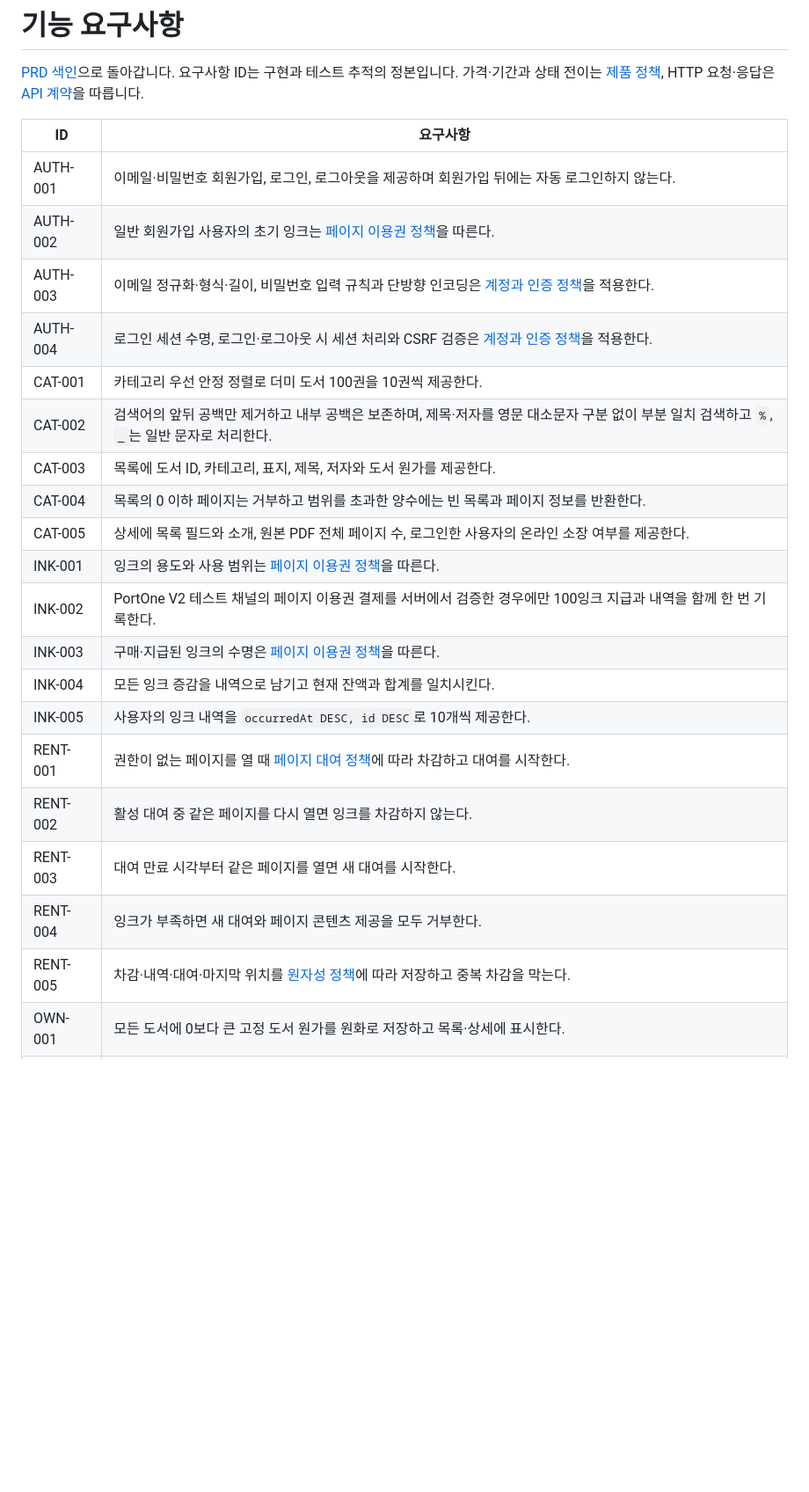
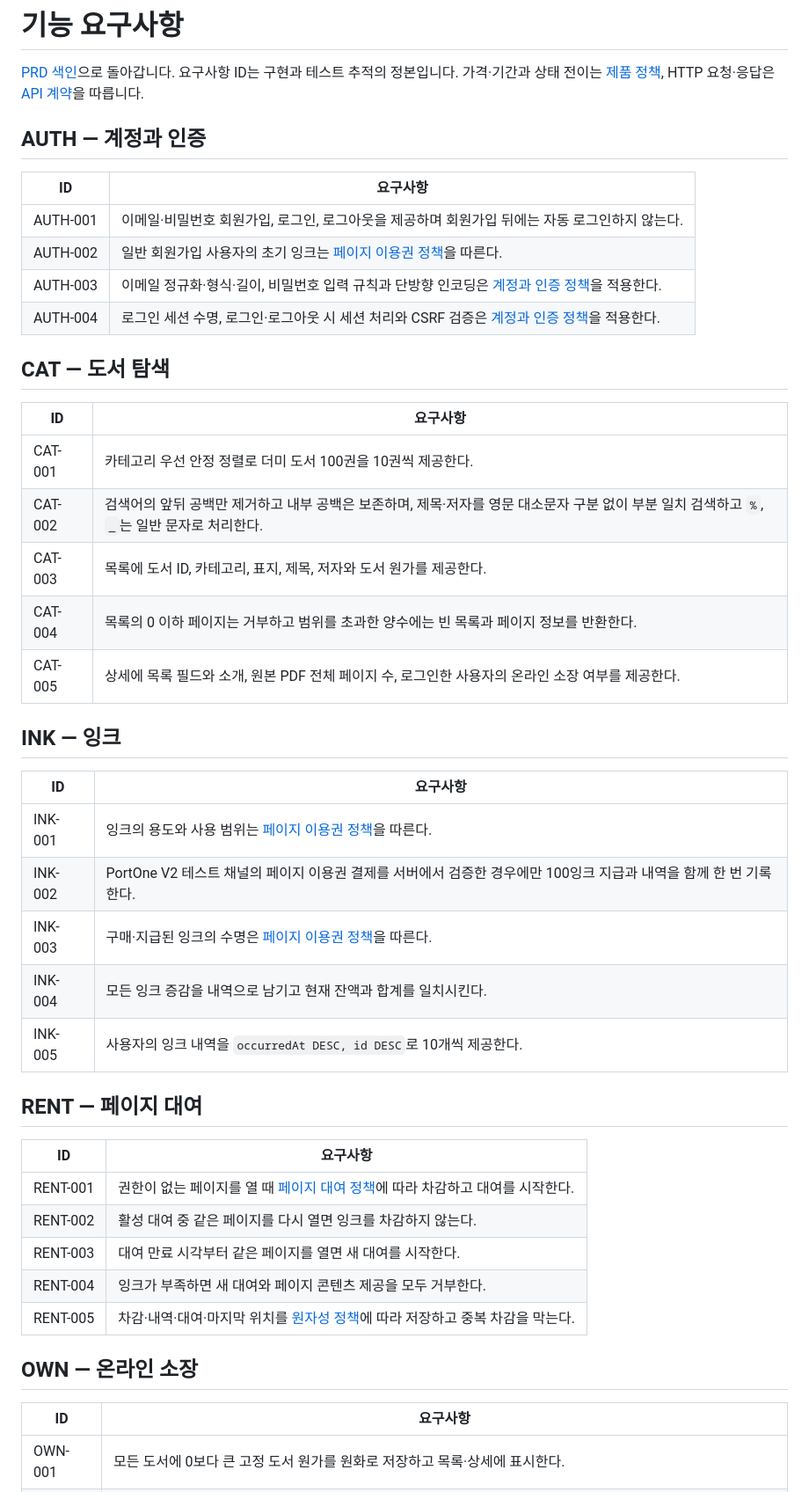
Before and after one commit to Ilgeobolkka/Ilgeobolkka, a Markdown page: docs/prd/requirements.md, the part around one of its changes. Shown at 88% size. Rendered like a GitHub page; blank space fills up the shorter version.

```diff
--- a/docs/prd/requirements.md
+++ b/docs/prd/requirements.md
@@ -2,6 +2,8 @@
 
 [PRD 색인](./README.md)으로 돌아갑니다. 요구사항 ID는 구현과 테스트 추적의 정본입니다. 가격·기간과
 상태 전이는 [제품 정책](./product-policy.md), HTTP 요청·응답은 [API 계약](../api-spec.md)을 따릅니다.
+
+## AUTH — 계정과 인증
 
 | ID | 요구사항 |
 | --- | --- |
@@ -9,21 +11,41 @@
 | AUTH-002 | 일반 회원가입 사용자의 초기 잉크는 [페이지 이용권 정책](./product-policy.md#프로그램-화폐와-페이지-이용권)을 따른다. |
 | AUTH-003 | 이메일 정규화·형식·길이, 비밀번호 입력 규칙과 단방향 인코딩은 [계정과 인증 정책](./product-policy.md#계정과-인증)을 적용한다. |
 | AUTH-004 | 로그인 세션 수명, 로그인·로그아웃 시 세션 처리와 CSRF 검증은 [계정과 인증 정책](./product-policy.md#계정과-인증)을 적용한다. |
+
+## CAT — 도서 탐색
+
+| ID | 요구사항 |
+| --- | --- |
 | CAT-001 | 카테고리 우선 안정 정렬로 더미 도서 100권을 10권씩 제공한다. |
 | CAT-002 | 검색어의 앞뒤 공백만 제거하고 내부 공백은 보존하며, 제목·저자를 영문 대소문자 구분 없이 부분 일치 검색하고 `%`, `_`는 일반 문자로 처리한다. |
 | CAT-003 | 목록에 도서 ID, 카테고리, 표지, 제목, 저자와 도서 원가를 제공한다. |
 | CAT-004 | 목록의 0 이하 페이지는 거부하고 범위를 초과한 양수에는 빈 목록과 페이지 정보를 반환한다. |
 | CAT-005 | 상세에 목록 필드와 소개, 원본 PDF 전체 페이지 수, 로그인한 사용자의 온라인 소장 여부를 제공한다. |
+
+## INK — 잉크
+
+| ID | 요구사항 |
+| --- | --- |
 | INK-001 | 잉크의 용도와 사용 범위는 [페이지 이용권 정책](./product-policy.md#프로그램-화폐와-페이지-이용권)을 따른다. |
 | INK-002 | PortOne V2 테스트 채널의 페이지 이용권 결제를 서버에서 검증한 경우에만 100잉크 지급과 내역을 함께 한 번 기록한다. |
 | INK-003 | 구매·지급된 잉크의 수명은 [페이지 이용권 정책](./product-policy.md#프로그램-화폐와-페이지-이용권)을 따른다. |
 | INK-004 | 모든 잉크 증감을 내역으로 남기고 현재 잔액과 합계를 일치시킨다. |
 | INK-005 | 사용자의 잉크 내역을 `occurredAt DESC, id DESC`로 10개씩 제공한다. |
+
+## RENT — 페이지 대여
+
+| ID | 요구사항 |
+| --- | --- |
 | RENT-001 | 권한이 없는 페이지를 열 때 [페이지 대여 정책](./product-policy.md#페이지-열기와-30일-대여)에 따라 차감하고 대여를 시작한다. |
 | RENT-002 | 활성 대여 중 같은 페이지를 다시 열면 잉크를 차감하지 않는다. |
 | RENT-003 | 대여 만료 시각부터 같은 페이지를 열면 새 대여를 시작한다. |
 | RENT-004 | 잉크가 부족하면 새 대여와 페이지 콘텐츠 제공을 모두 거부한다. |
 | RENT-005 | 차감·내역·대여·마지막 위치를 [원자성 정책](./product-policy.md#페이지-열기-처리-순서와-원자성)에 따라 저장하고 중복 차감을 막는다. |
+
+## OWN — 온라인 소장
+
+| ID | 요구사항 |
+| --- | --- |
 | OWN-001 | 모든 도서에 0보다 큰 고정 도서 원가를 원화로 저장하고 목록·상세에 표시한다. |
 | OWN-002 | 도서 원가의 원화 결제 성공을 검증한 경우에만 온라인 소장을 한 번 생성하고 새 페이지 대여와 같은 잉크 계정 잠금으로 순서를 정한다. |
 | OWN-003 | 소장 결제는 잉크 잔액·내역과 분리하며 대여에 사용한 잉크를 도서 원가에서 공제하지 않는다. |
```
Also changed, not shown: other parts of docs/prd/requirements.md (+15 -0 lines).
